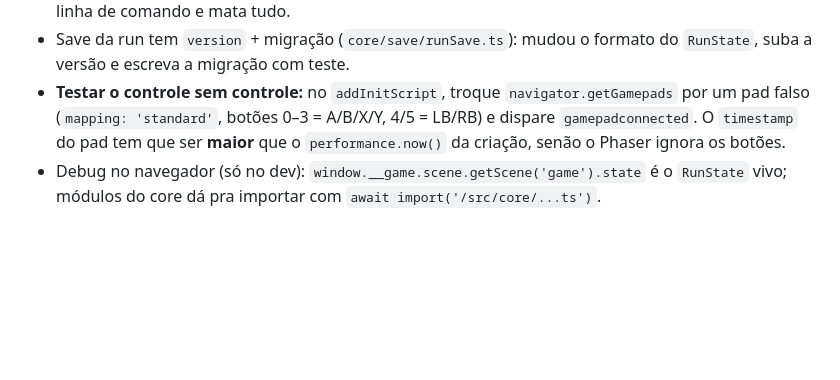
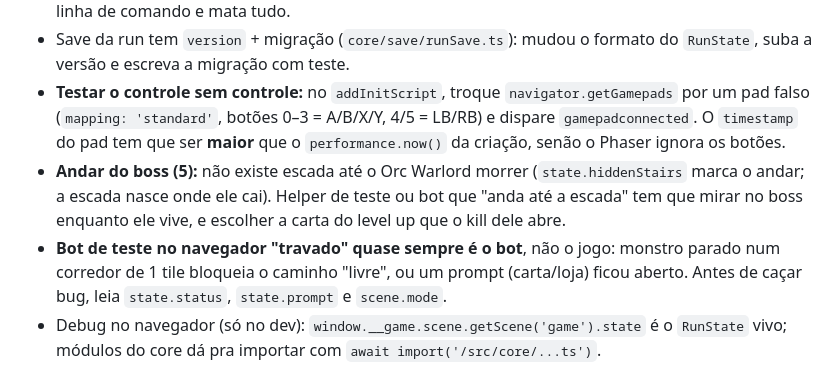
Before and after one commit to felipekaranb-hub/cryptveil, a Markdown page: CLAUDE.md, the part around the change. GitHub-like rendering; blank space fills up the shorter version.

Commit message:
CLAUDE.md: dicas do andar do boss e do bot de teste
Pra próxima conversa começar do Marco 5 sem repetir os tropeços do Marco 4.

Co-Authored-By: Claude Opus 5.5 <noreply@anthropic.com>
Claude-Session: https://claude.ai/code/session_017H3W7B2RhzkVCTDScxsBHp

```diff
--- a/CLAUDE.md
+++ b/CLAUDE.md
@@ -39,6 +39,8 @@ SIM=100 npx vitest run src/core/sim --silent=false   # simulação headless de b
 - **Não use `pkill -f "vite ..."` no mesmo comando de outras coisas:** o padrão casa com a própria linha de comando e mata tudo.
 - Save da run tem `version` + migração (`core/save/runSave.ts`): mudou o formato do `RunState`, suba a versão e escreva a migração com teste.
 - **Testar o controle sem controle:** no `addInitScript`, troque `navigator.getGamepads` por um pad falso (`mapping: 'standard'`, botões 0–3 = A/B/X/Y, 4/5 = LB/RB) e dispare `gamepadconnected`. O `timestamp` do pad tem que ser **maior** que o `performance.now()` da criação, senão o Phaser ignora os botões.
+- **Andar do boss (5):** não existe escada até o Orc Warlord morrer (`state.hiddenStairs` marca o andar; a escada nasce onde ele cai). Helper de teste ou bot que "anda até a escada" tem que mirar no boss enquanto ele vive, e escolher a carta do level up que o kill dele abre.
+- **Bot de teste no navegador "travado" quase sempre é o bot**, não o jogo: monstro parado num corredor de 1 tile bloqueia o caminho "livre", ou um prompt (carta/loja) ficou aberto. Antes de caçar bug, leia `state.status`, `state.prompt` e `scene.mode`.
 - Debug no navegador (só no dev): `window.__game.scene.getScene('game').state` é o `RunState` vivo; módulos do core dá pra importar com `await import('/src/core/...ts')`.
 
 ## Regras de arquitetura (verificadas por teste)
```
